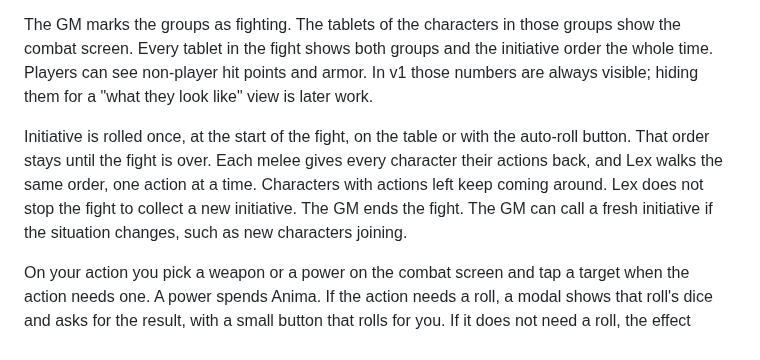
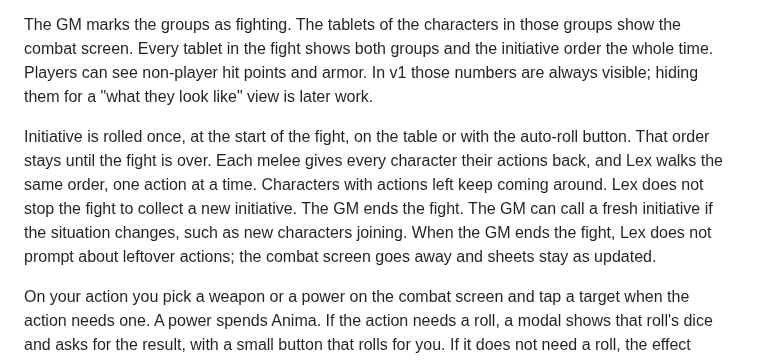
Before and after one commit to rschristopher/Lex, a Markdown page: docs/decisions.md, the part around the change. Drawn GitHub-style.

Commit message:
Decide ending a fight needs no leftover-action prompt.

```diff
--- a/docs/decisions.md
+++ b/docs/decisions.md
@@ -70,7 +70,7 @@ A group is a list the GM makes so they can see who is together. Keep this simple
 
 The GM marks the groups as fighting. The tablets of the characters in those groups show the combat screen. Every tablet in the fight shows both groups and the initiative order the whole time. Players can see non-player hit points and armor. In v1 those numbers are always visible; hiding them for a "what they look like" view is later work.
 
-Initiative is rolled once, at the start of the fight, on the table or with the auto-roll button. That order stays until the fight is over. Each melee gives every character their actions back, and Lex walks the same order, one action at a time. Characters with actions left keep coming around. Lex does not stop the fight to collect a new initiative. The GM ends the fight. The GM can call a fresh initiative if the situation changes, such as new characters joining.
+Initiative is rolled once, at the start of the fight, on the table or with the auto-roll button. That order stays until the fight is over. Each melee gives every character their actions back, and Lex walks the same order, one action at a time. Characters with actions left keep coming around. Lex does not stop the fight to collect a new initiative. The GM ends the fight. The GM can call a fresh initiative if the situation changes, such as new characters joining. When the GM ends the fight, Lex does not prompt about leftover actions; the combat screen goes away and sheets stay as updated.
 
 On your action you pick a weapon or a power on the combat screen and tap a target when the action needs one. A power spends Anima. If the action needs a roll, a modal shows that roll's dice and asks for the result, with a small button that rolls for you. If it does not need a roll, the effect happens when you select it.
 
```
